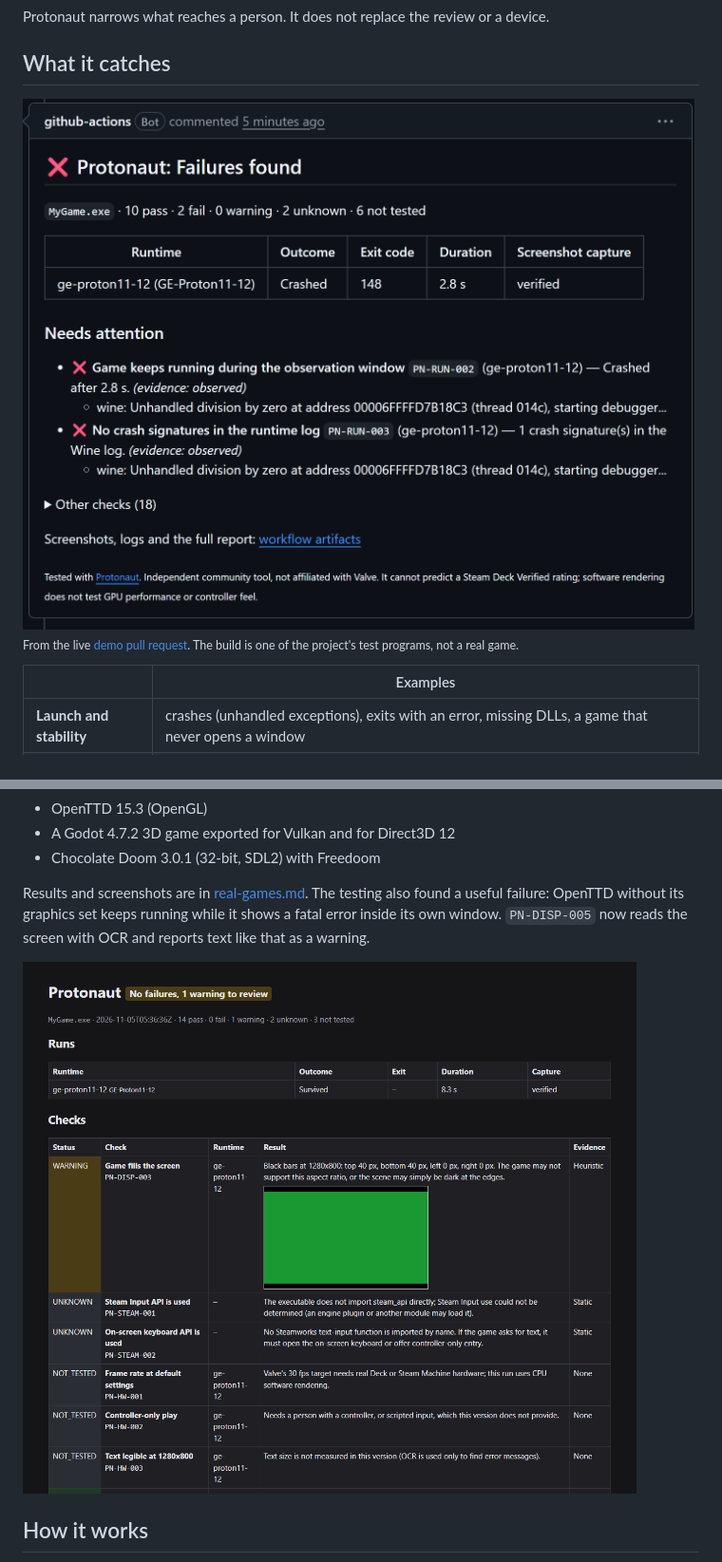
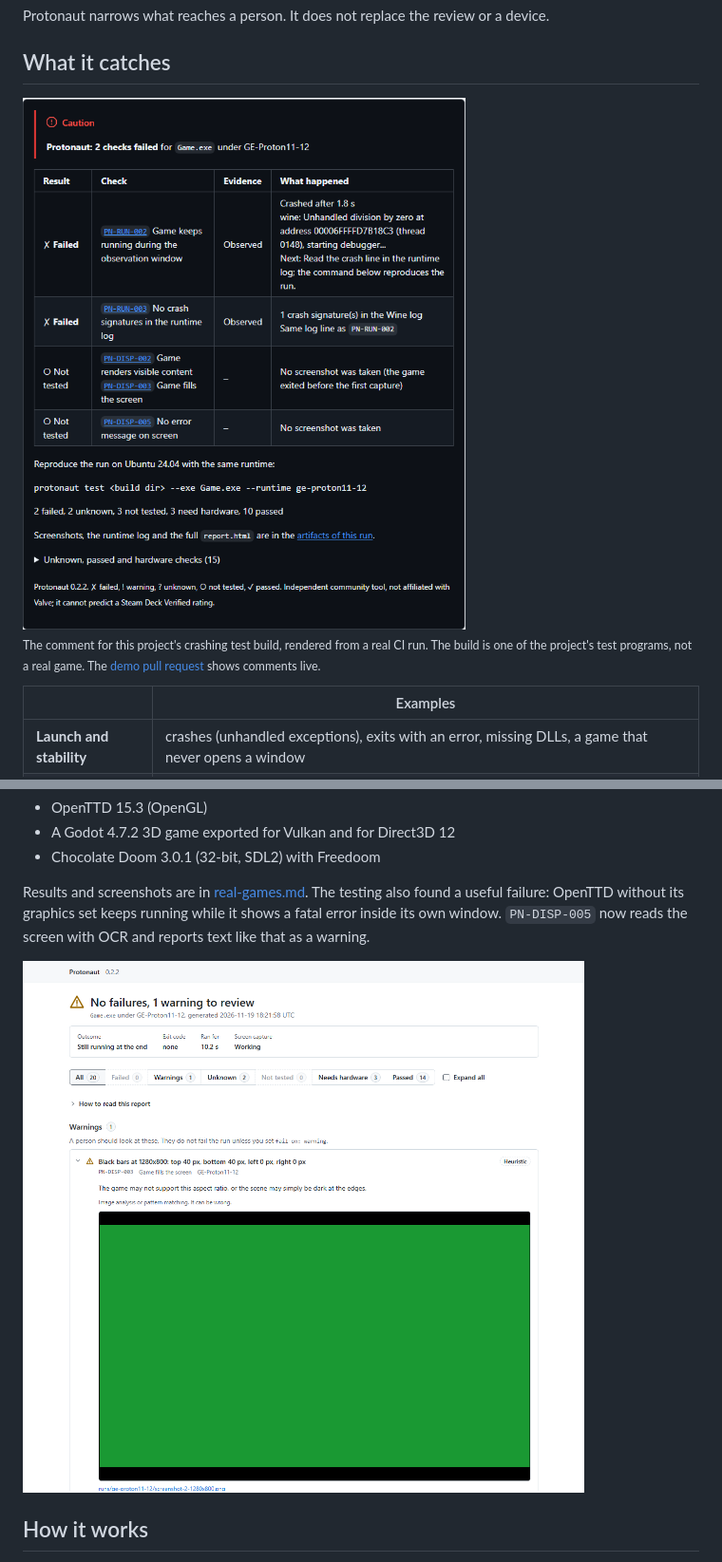
Before and after one commit to Mahan-Imanian/protonaut, a Markdown page: README.md, 2 parts joined by grey strips. Shown at 95% size. GitHub-like rendering; pictures changed too: docs/assets/pr-comment.png, docs/images/report.png.

Commit message:
Update the README images and changelog

```diff
--- a/README.md
+++ b/README.md
@@ -63,9 +63,9 @@ Protonaut narrows what reaches a person. It does not replace the review or a dev
 
 ## What it catches
 
-<img src="docs/assets/pr-comment.png" alt="A pull request comment from Protonaut listing a failed crash check on a real test build" width="860">
+<img src="docs/assets/pr-comment.png" alt="A pull request comment from Protonaut: two failed crash checks with the Wine log line, three checks not tested because the game exited before the first frame, and a command to reproduce the run" width="676">
 
-<sub>From the live [demo pull request](https://github.com/Mahan-Imanian/protonaut-demo/pull/1). The build is one of the project's test programs, not a real game.</sub>
+<sub>The comment for this project's crashing test build, rendered from a real CI run. The build is one of the project's test programs, not a real game. The [demo pull request](https://github.com/Mahan-Imanian/protonaut-demo/pull/1) shows comments live.</sub>
 
 | | Examples |
 |---|---|
```
Also changed, not shown: CHANGELOG.md (+8 -0 lines).
